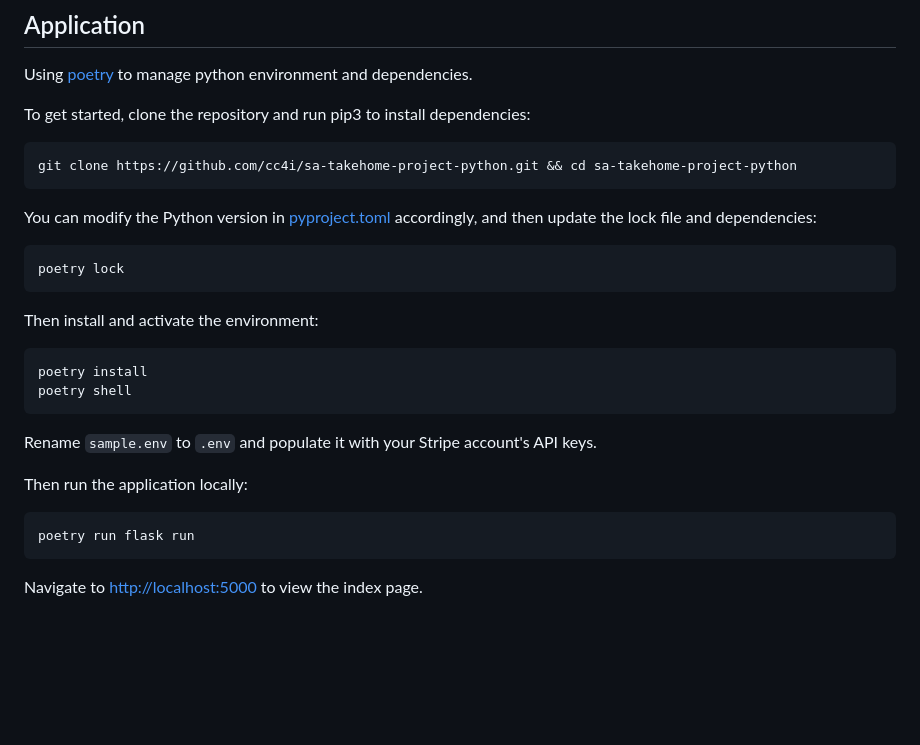
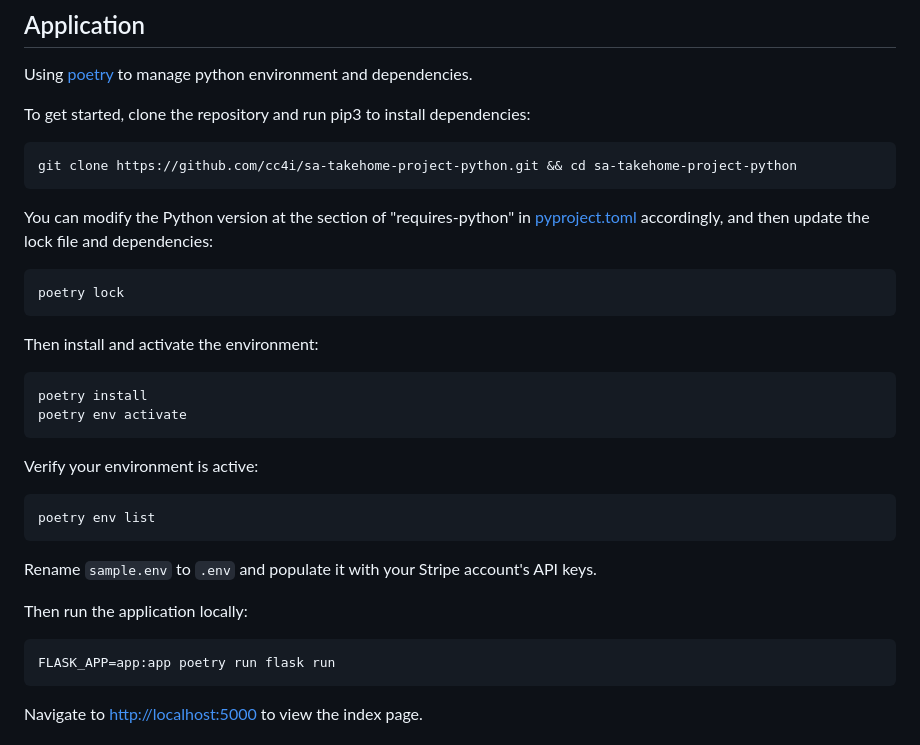
Before and after one commit to cc4i/sa-takehome-project-python, a Markdown page: README.md, the part around the change. Drawn GitHub-style; blank space fills up the shorter version.

````diff
--- a/README.md
+++ b/README.md
@@ -17,7 +17,7 @@ To get started, clone the repository and run pip3 to install dependencies:
 git clone https://github.com/cc4i/sa-takehome-project-python.git && cd sa-takehome-project-python
 ```
 
-You can modify the Python version in [pyproject.toml](./pyproject.toml) accordingly, and then update the lock file and dependencies:
+You can modify the Python version at the section of "requires-python" in [pyproject.toml](./pyproject.toml) accordingly, and then update the lock file and dependencies:
 
 ```shell
 poetry lock
@@ -27,7 +27,12 @@ Then install and activate the environment:
 
 ```shell
 poetry install
-poetry shell
+poetry env activate
+```
+
+Verify your environment is active:
+```shell
+poetry env list
 ```
 
 Rename `sample.env` to `.env` and populate it with your Stripe account's API keys.
@@ -35,7 +40,7 @@ Rename `sample.env` to `.env` and populate it with your Stripe account's API key
 Then run the application locally:
 
 ```
-poetry run flask run
+FLASK_APP=app:app poetry run flask run
 ```
 
 Navigate to [http://localhost:5000](http://localhost:5000) to view the index page.
````
